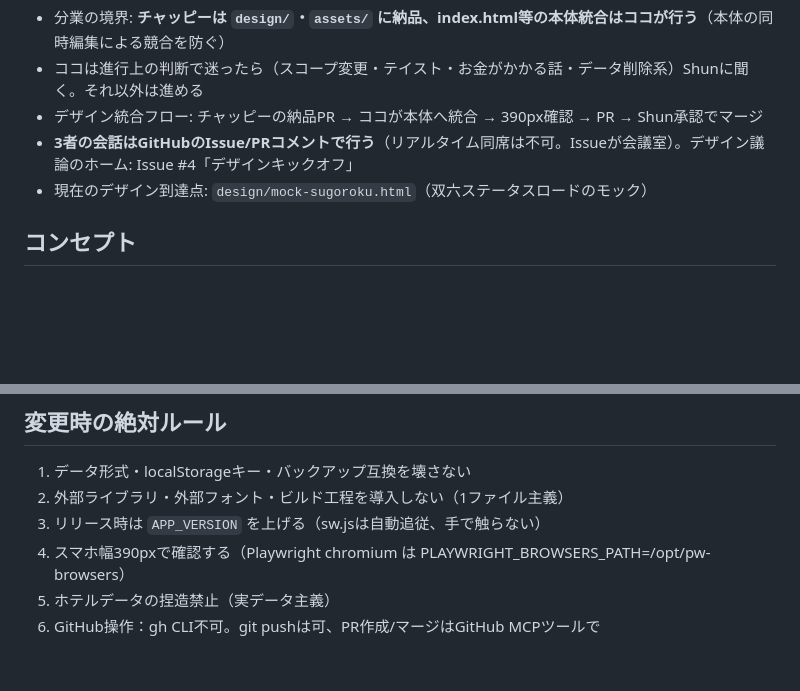
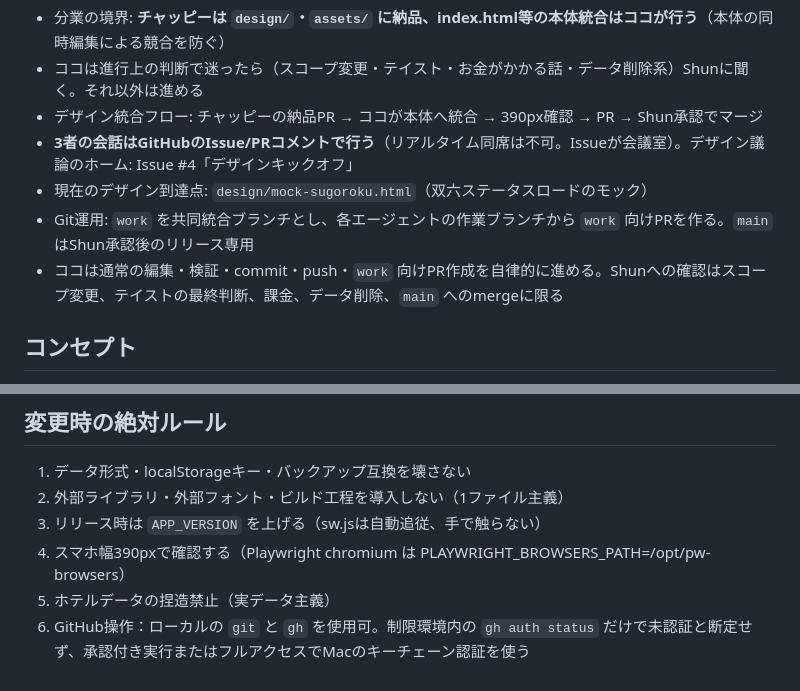
Before and after one commit to Kirin1009/Bonvoy, a Markdown page: CLAUDE.md, 2 parts joined by grey strips. GitHub-like rendering; blank space fills up the shorter version.

```diff
--- a/CLAUDE.md
+++ b/CLAUDE.md
@@ -18,6 +18,8 @@
 - デザイン統合フロー: チャッピーの納品PR → ココが本体へ統合 → 390px確認 → PR → Shun承認でマージ
 - **3者の会話はGitHubのIssue/PRコメントで行う**（リアルタイム同席は不可。Issueが会議室）。デザイン議論のホーム: Issue #4「デザインキックオフ」
 - 現在のデザイン到達点: `design/mock-sugoroku.html`（双六ステータスロードのモック）
+- Git運用: `work` を共同統合ブランチとし、各エージェントの作業ブランチから `work` 向けPRを作る。`main` はShun承認後のリリース専用
+- ココは通常の編集・検証・commit・push・`work` 向けPR作成を自律的に進める。Shunへの確認はスコープ変更、テイストの最終判断、課金、データ削除、`main` へのmergeに限る
 
 ## コンセプト
 
@@ -53,4 +55,4 @@
 3. リリース時は `APP_VERSION` を上げる（sw.jsは自動追従、手で触らない）
 4. スマホ幅390pxで確認する（Playwright chromium は PLAYWRIGHT_BROWSERS_PATH=/opt/pw-browsers）
 5. ホテルデータの捏造禁止（実データ主義）
-6. GitHub操作：gh CLI不可。git pushは可、PR作成/マージはGitHub MCPツールで
+6. GitHub操作：ローカルの `git` と `gh` を使用可。制限環境内の `gh auth status` だけで未認証と断定せず、承認付き実行またはフルアクセスでMacのキーチェーン認証を使う
```
Also changed, not shown: AGENTS.md (+10 -0 lines).
